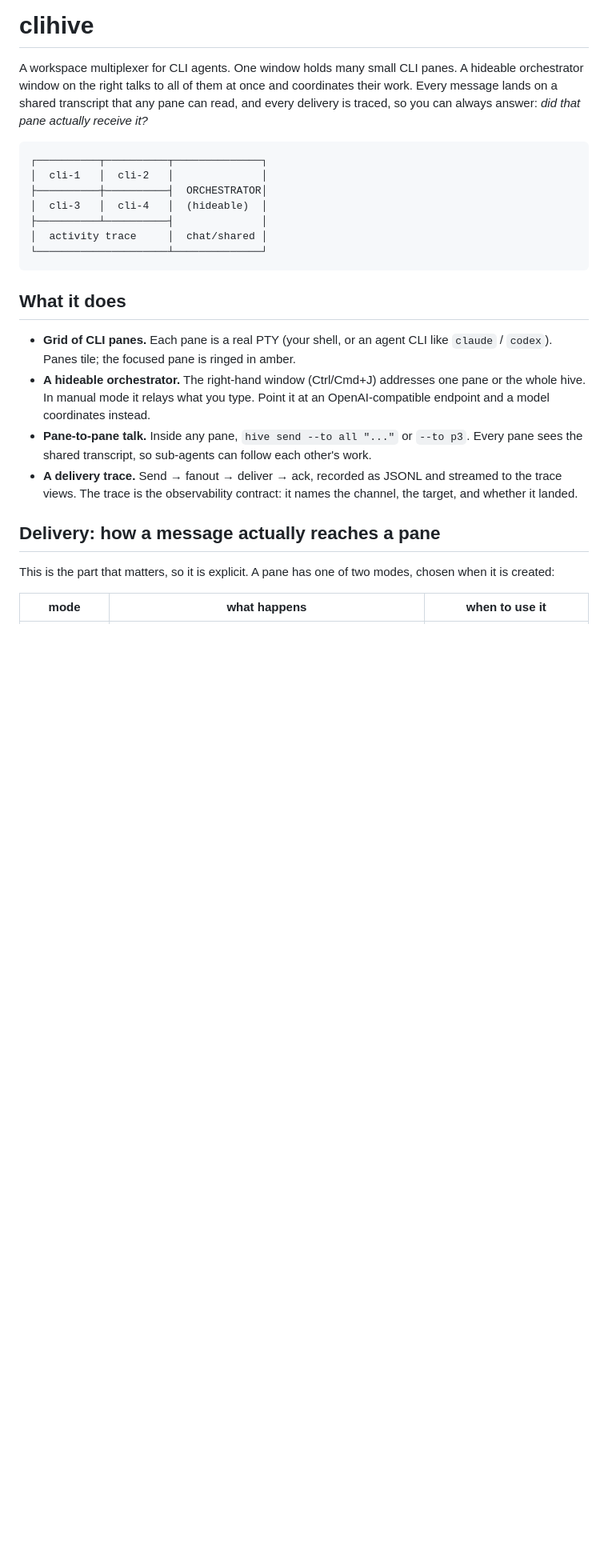
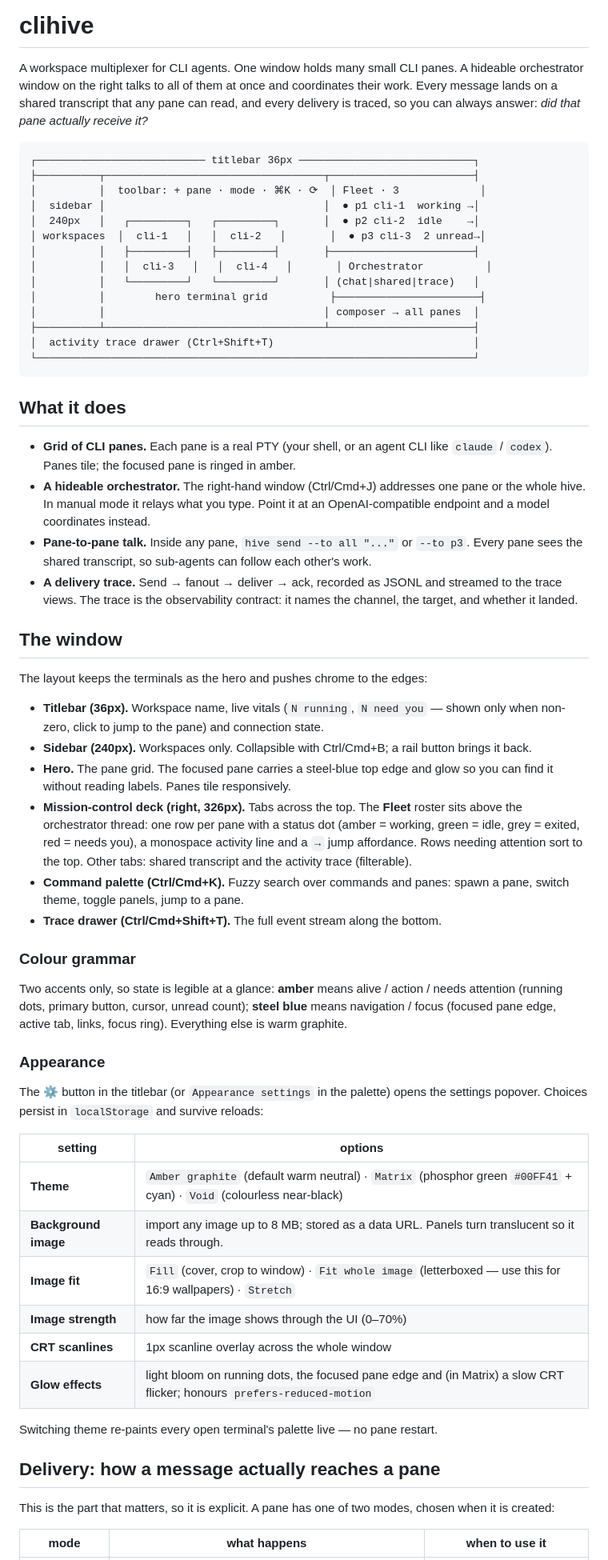
Before and after one commit to laolaola278-dev/clihive, a Markdown page: README.md, the part around one of its changes. Shown at 80% size. Drawn GitHub-style; blank space fills up the shorter version.

Commit message:
Document the Bridge window, appearance settings, keyboard map and HTTP API

````diff
--- a/README.md
+++ b/README.md
@@ -7,13 +7,20 @@ pane can read, and every delivery is traced, so you can always answer:
 *did that pane actually receive it?*
 
 ```
-┌──────────┬──────────┬──────────────┐
-│  cli-1   │  cli-2   │              │
-├──────────┼──────────┤  ORCHESTRATOR│
-│  cli-3   │  cli-4   │  (hideable)  │
-├──────────┴──────────┤              │
-│  activity trace     │  chat/shared │
-└─────────────────────┴──────────────┘
+┌─────────────────────────── titlebar 36px ────────────────────────────┐
+├──────────┬───────────────────────────────────┬───────────────────────┤
+│          │  toolbar: + pane · mode · ⌘K · ⟳  │ Fleet · 3             │
+│  sidebar │                                   │  ● p1 cli-1  working →│
+│  240px   │   ┌─────────┐   ┌─────────┐       │  ● p2 cli-2  idle    →│
+│ workspaces  │  cli-1   │   │  cli-2   │       │  ● p3 cli-3  2 unread→│
+│          │   ├─────────┤   ├─────────┤       ├───────────────────────┤
+│          │   │  cli-3   │   │  cli-4   │       │ Orchestrator          │
+│          │   └─────────┘   └─────────┘       │ (chat|shared|trace)   │
+│          │        hero terminal grid          ├───────────────────────┤
+│          │                                   │ composer → all panes  │
+├──────────┴───────────────────────────────────┴───────────────────────┤
+│  activity trace drawer (Ctrl+Shift+T)                                │
+└──────────────────────────────────────────────────────────────────────┘
 ```
 
 ## What it does
@@ -29,6 +36,48 @@ pane can read, and every delivery is traced, so you can always answer:
 - **A delivery trace.** Send → fanout → deliver → ack, recorded as JSONL and
   streamed to the trace views. The trace is the observability contract: it
   names the channel, the target, and whether it landed.
+
+## The window
+
+The layout keeps the terminals as the hero and pushes chrome to the edges:
+
+- **Titlebar (36px).** Workspace name, live vitals (`N running`, `N need you` —
+  shown only when non-zero, click to jump to the pane) and connection state.
+- **Sidebar (240px).** Workspaces only. Collapsible with Ctrl/Cmd+B; a rail
+  button brings it back.
+- **Hero.** The pane grid. The focused pane carries a steel-blue top edge and
+  glow so you can find it without reading labels. Panes tile responsively.
+- **Mission-control deck (right, 326px).** Tabs across the top. The **Fleet**
+  roster sits above the orchestrator thread: one row per pane with a status dot
+  (amber = working, green = idle, grey = exited, red = needs you), a monospace
+  activity line and a `→` jump affordance. Rows needing attention sort to the
+  top. Other tabs: shared transcript and the activity trace (filterable).
+- **Command palette (Ctrl/Cmd+K).** Fuzzy search over commands and panes:
+  spawn a pane, switch theme, toggle panels, jump to a pane.
+- **Trace drawer (Ctrl/Cmd+Shift+T).** The full event stream along the bottom.
+
+### Colour grammar
+
+Two accents only, so state is legible at a glance: **amber** means alive /
+action / needs attention (running dots, primary button, cursor, unread count);
+**steel blue** means navigation / focus (focused pane edge, active tab, links,
+focus ring). Everything else is warm graphite.
+
+### Appearance
+
+The ⚙ button in the titlebar (or `Appearance settings` in the palette) opens
+the settings popover. Choices persist in `localStorage` and survive reloads:
+
+| setting | options |
+|---------|---------|
+| **Theme** | `Amber graphite` (default warm neutral) · `Matrix` (phosphor green `#00FF41` + cyan) · `Void` (colourless near-black) |
+| **Background image** | import any image up to 8 MB; stored as a data URL. Panels turn translucent so it reads through. |
+| **Image fit** | `Fill` (cover, crop to window) · `Fit whole image` (letterboxed — use this for 16:9 wallpapers) · `Stretch` |
+| **Image strength** | how far the image shows through the UI (0–70%) |
+| **CRT scanlines** | 1px scanline overlay across the whole window |
+| **Glow effects** | light bloom on running dots, the focused pane edge and (in Matrix) a slow CRT flicker; honours `prefers-reduced-motion` |
+
+Switching theme re-paints every open terminal's palette live — no pane restart.
 
 ## Delivery: how a message actually reaches a pane
 
````
Also changed, not shown: other parts of README.md (+26 -0 lines).
